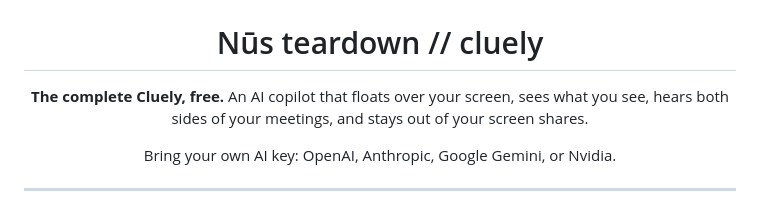
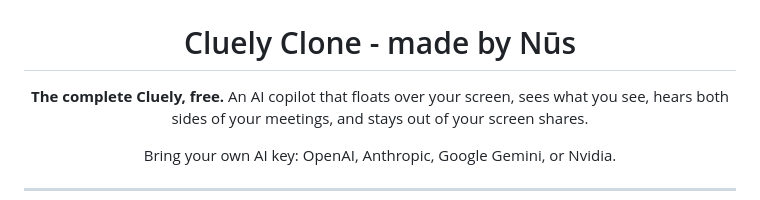
Before and after one commit to potlakai/nus-teardown-cluely, a Markdown page: README.md, the part around the change. Rendered like a GitHub page.

```diff
--- a/README.md
+++ b/README.md
@@ -2,8 +2,7 @@
 
 <img src="docs/logo.png" width="140" alt="Nūs statue logo" />
 
-# Nūs teardown // cluely
-
+# Cluely Clone - made by Nūs
 **The complete Cluely, free.** An AI copilot that floats over your screen,
 sees what you see, hears both sides of your meetings, and stays out of your
 screen shares.
```
